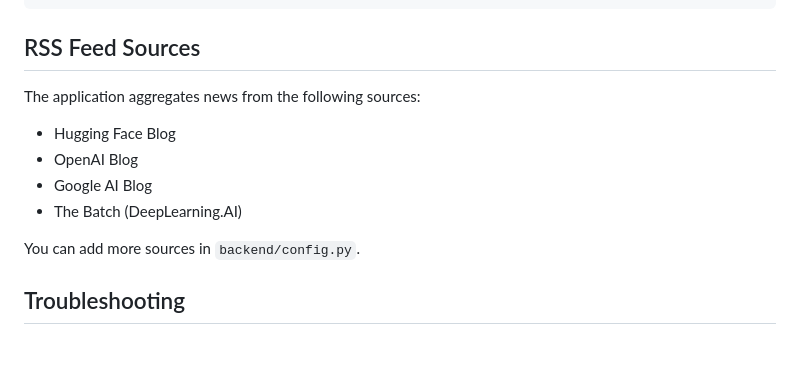
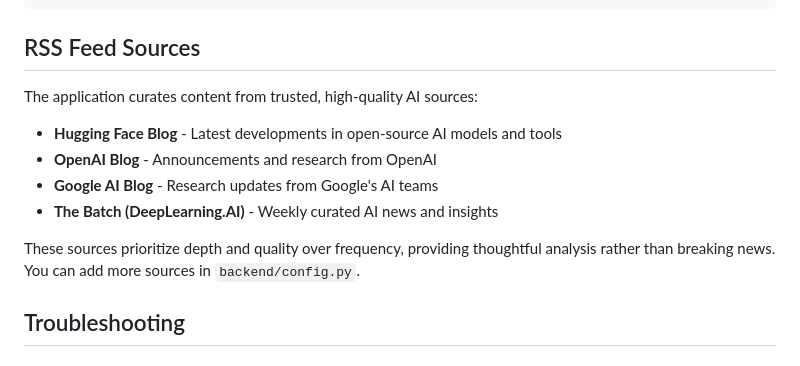
Before and after one commit to Pulkit0111/ai_scout, a Markdown page: README.md, the part around the change printed below. Rendered like a GitHub page.

```diff
--- a/README.md
+++ b/README.md
@@ -235,14 +235,14 @@ CATEGORIES = {
 
 ## RSS Feed Sources
 
-The application aggregates news from the following sources:
+The application curates content from trusted, high-quality AI sources:
 
-- Hugging Face Blog
-- OpenAI Blog
-- Google AI Blog
-- The Batch (DeepLearning.AI)
+- **Hugging Face Blog** - Latest developments in open-source AI models and tools
+- **OpenAI Blog** - Announcements and research from OpenAI
+- **Google AI Blog** - Research updates from Google's AI teams
+- **The Batch (DeepLearning.AI)** - Weekly curated AI news and insights
 
-You can add more sources in `backend/config.py`.
+These sources prioritize depth and quality over frequency, providing thoughtful analysis rather than breaking news. You can add more sources in `backend/config.py`.
 
 ## Troubleshooting
 
```
Also changed, not shown: other parts of README.md (+15 -15 lines).
